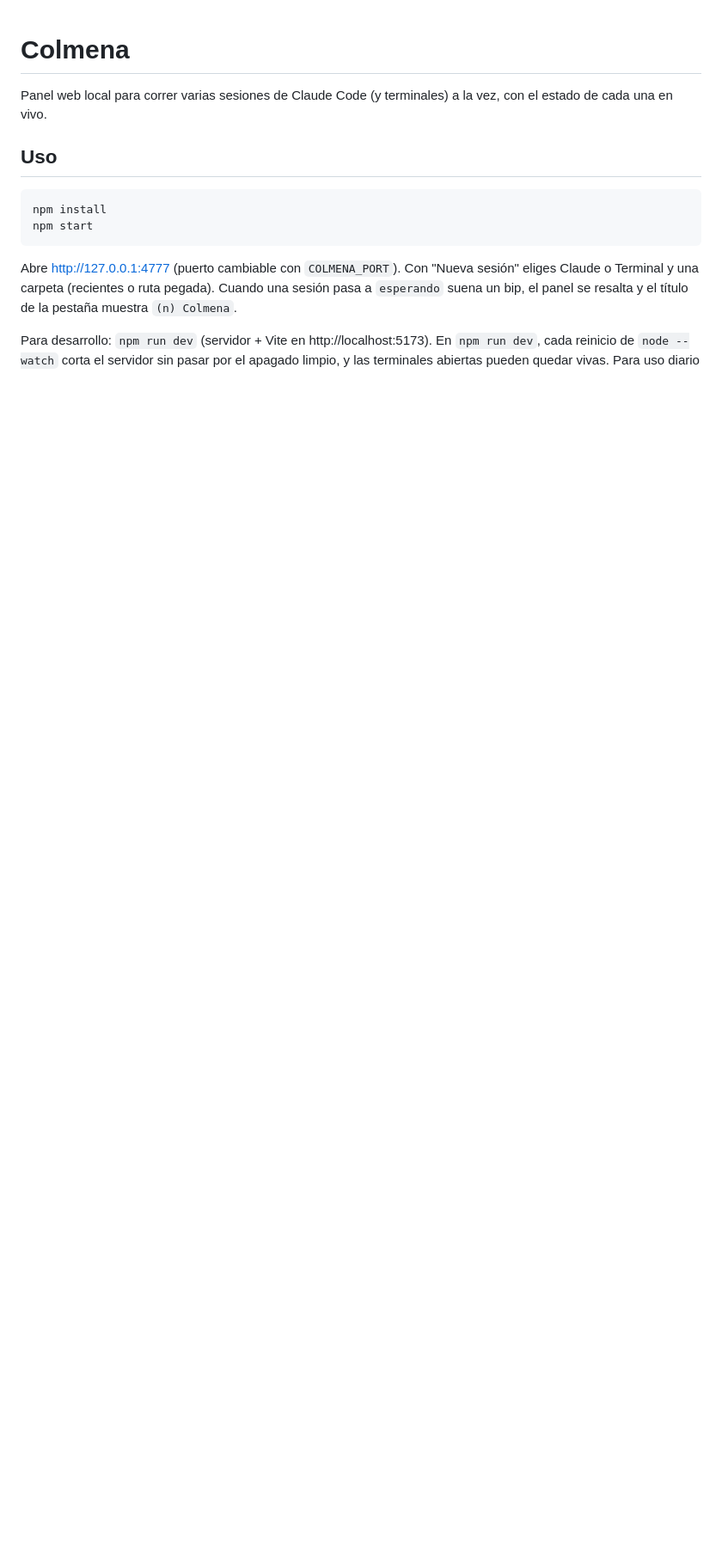
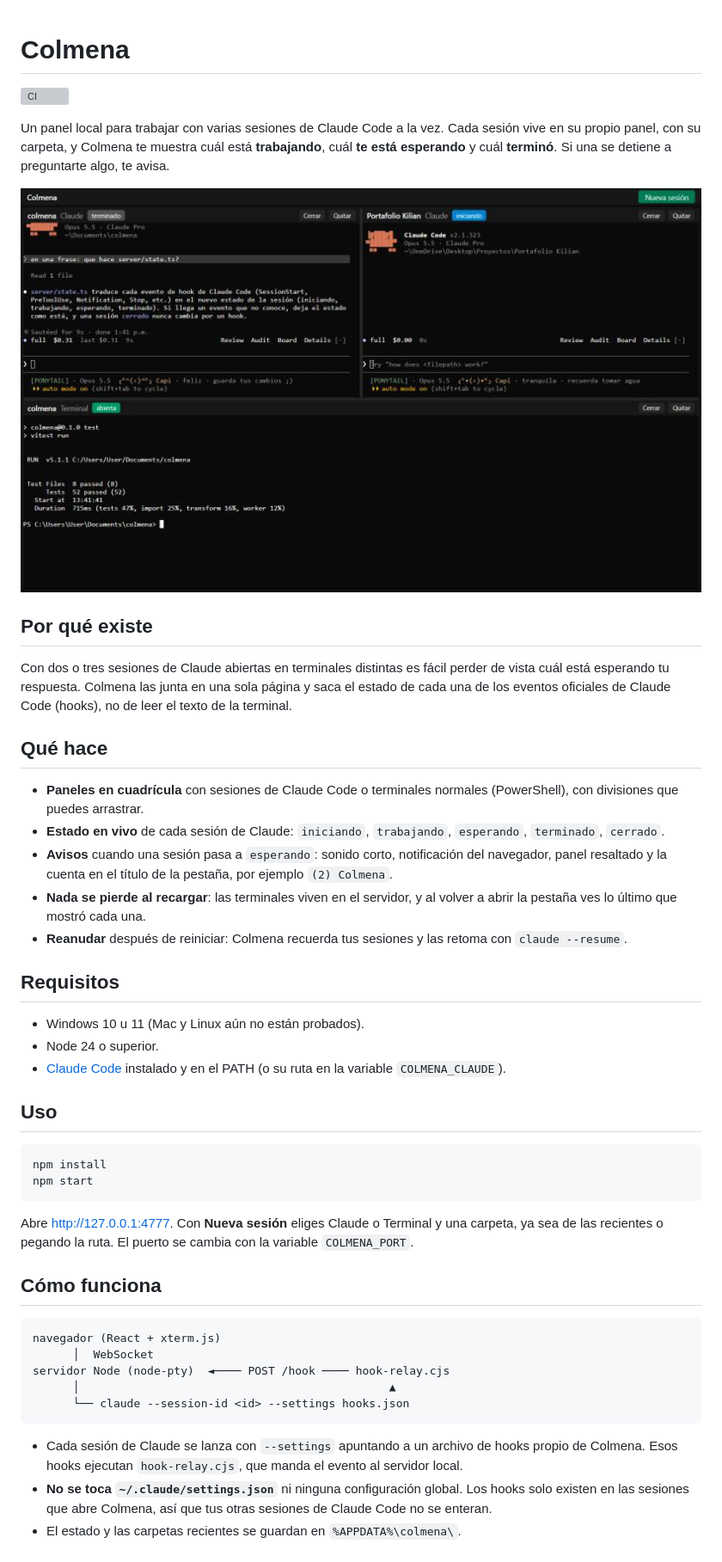
Before and after one commit to kilianvega-dev/colmena, a Markdown page: README.md, the part around one of its changes. Shown at 86% size. GitHub-like rendering; pictures changed too: docs/captura.jpg (added); blank space fills up the shorter version; grey boxes are pictures that could not be loaded.

Commit message:
docs: README con captura, licencia MIT y CI en GitHub Actions

````diff
--- a/README.md
+++ b/README.md
@@ -1,14 +1,49 @@
 # Colmena
 
-Panel web local para correr varias sesiones de Claude Code (y terminales) a la vez, con el estado de cada una en vivo.
+[![CI](https://github.com/kilianvega-dev/colmena/actions/workflows/ci.yml/badge.svg)](https://github.com/kilianvega-dev/colmena/actions/workflows/ci.yml)
+
+Un panel local para trabajar con varias sesiones de Claude Code a la vez. Cada sesión vive en su propio panel, con su carpeta, y Colmena te muestra cuál está **trabajando**, cuál **te está esperando** y cuál **terminó**. Si una se detiene a preguntarte algo, te avisa.
+
+![Colmena con dos sesiones de Claude y una terminal](docs/captura.jpg)
+
+## Por qué existe
+
+Con dos o tres sesiones de Claude abiertas en terminales distintas es fácil perder de vista cuál está esperando tu respuesta. Colmena las junta en una sola página y saca el estado de cada una de los eventos oficiales de Claude Code (hooks), no de leer el texto de la terminal.
+
+## Qué hace
+
+- **Paneles en cuadrícula** con sesiones de Claude Code o terminales normales (PowerShell), con divisiones que puedes arrastrar.
+- **Estado en vivo** de cada sesión de Claude: `iniciando`, `trabajando`, `esperando`, `terminado`, `cerrado`.
+- **Avisos** cuando una sesión pasa a `esperando`: sonido corto, notificación del navegador, panel resaltado y la cuenta en el título de la pestaña, por ejemplo `(2) Colmena`.
+- **Nada se pierde al recargar**: las terminales viven en el servidor, y al volver a abrir la pestaña ves lo último que mostró cada una.
+- **Reanudar** después de reiniciar: Colmena recuerda tus sesiones y las retoma con `claude --resume`.
+
+## Requisitos
+
+- Windows 10 u 11 (Mac y Linux aún no están probados).
+- Node 24 o superior.
+- [Claude Code](https://docs.claude.com/en/docs/claude-code) instalado y en el PATH (o su ruta en la variable `COLMENA_CLAUDE`).
 
 ## Uso
 
-```
+```powershell
 npm install
 npm start
 ```
 
-Abre http://127.0.0.1:4777 (puerto cambiable con `COLMENA_PORT`). Con "Nueva sesión" eliges Claude o Terminal y una carpeta (recientes o ruta pegada). Cuando una sesión pasa a `esperando` suena un bip, el panel se resalta y el título de la pestaña muestra `(n) Colmena`.
+Abre http://127.0.0.1:4777. Con **Nueva sesión** eliges Claude o Terminal y una carpeta, ya sea de las recientes o pegando la ruta. El puerto se cambia con la variable `COLMENA_PORT`.
 
-Para desarrollo: `npm run dev` (servidor + Vite en http://localhost:5173).
+## Cómo funciona
+
+```
+navegador (React + xterm.js)
+      │  WebSocket
+servidor Node (node-pty)  ◄──── POST /hook ──── hook-relay.cjs
+      │                                              ▲
+      └── claude --session-id <id> --settings hooks.json
+```
+
+- Cada sesión de Claude se lanza con `--settings` apuntando a un archivo de hooks propio de Colmena. Esos hooks ejecutan `hook-relay.cjs`, que manda el evento al servidor local.
+- **No se toca `~/.claude/settings.json`** ni ninguna configuración global. Los hooks solo existen en las sesiones que abre Colmena, así que tus otras sesiones de Claude Code no se enteran.
+- El estado y las carpetas recientes se guardan en `%APPDATA%\colmena\`.
+
````
Also changed, not shown: other parts of README.md (+16 -3 lines), 4 other files.
